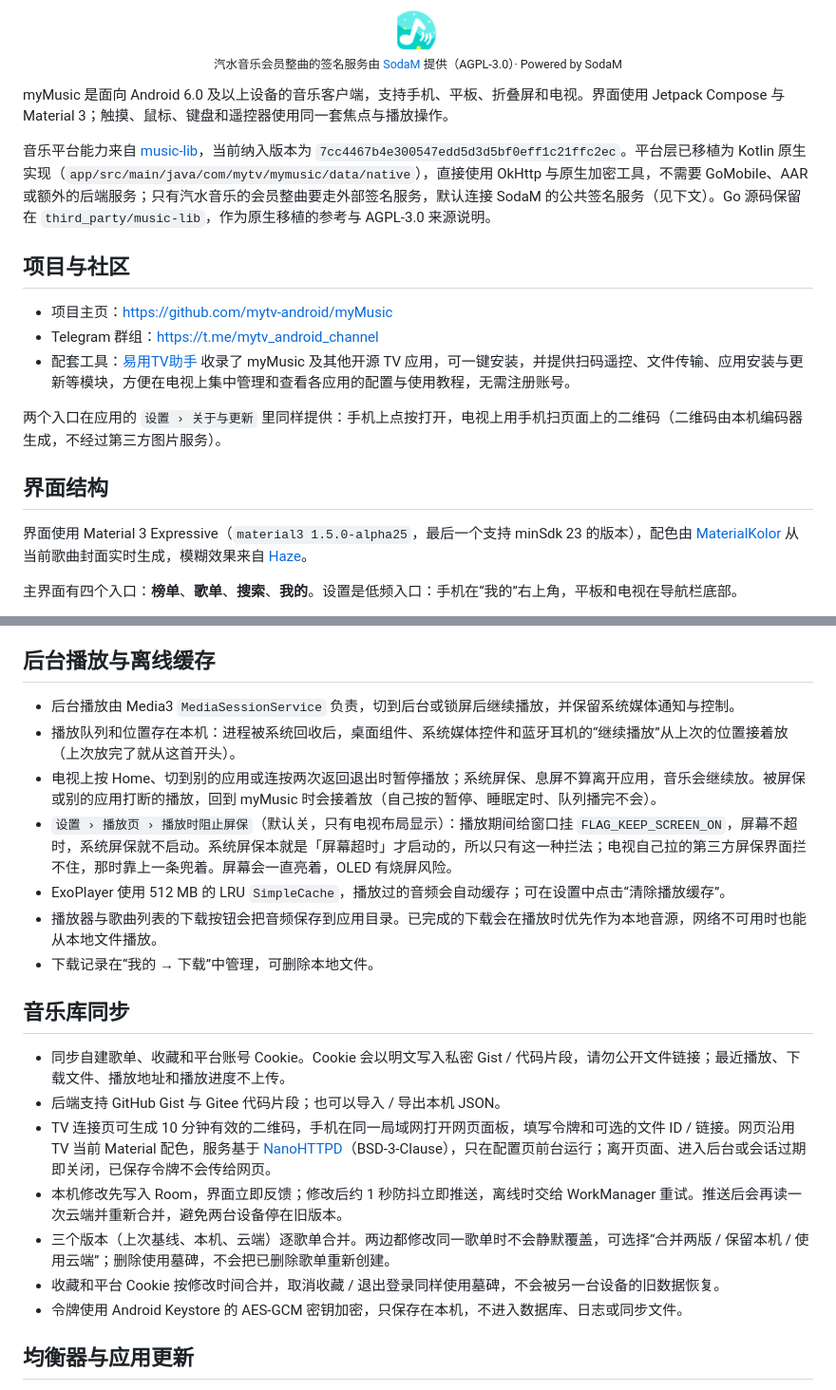
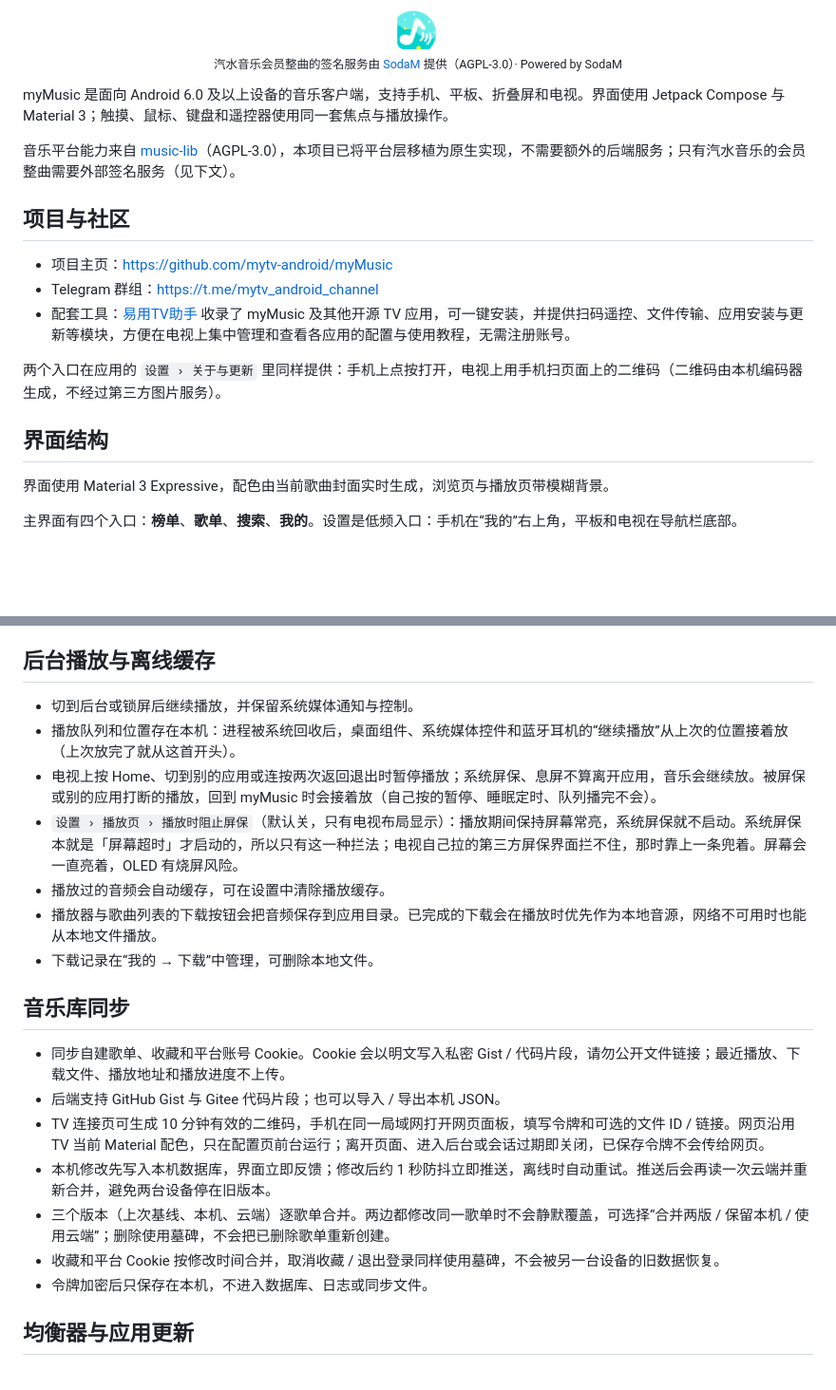
Before and after one commit to mytv-android/myMusic, a Markdown page: README.md, 2 parts joined by grey strips. Shown at 95% size. Drawn GitHub-style; blank space fills up the shorter version.

```diff
--- a/README.md
+++ b/README.md
@@ -10,7 +10,7 @@
 
 myMusic 是面向 Android 6.0 及以上设备的音乐客户端，支持手机、平板、折叠屏和电视。界面使用 Jetpack Compose 与 Material 3；触摸、鼠标、键盘和遥控器使用同一套焦点与播放操作。
 
-音乐平台能力来自 [music-lib](https://github.com/guohuiyuan/music-lib)，当前纳入版本为 `7cc4467b4e300547edd5d3d5bf0eff1c21ffc2ec`。平台层已移植为 Kotlin 原生实现（`app/src/main/java/com/mytv/mymusic/data/native`），直接使用 OkHttp 与原生加密工具，不需要 GoMobile、AAR 或额外的后端服务；只有汽水音乐的会员整曲要走外部签名服务，默认连接 SodaM 的公共签名服务（见下文）。Go 源码保留在 `third_party/music-lib`，作为原生移植的参考与 AGPL-3.0 来源说明。
+音乐平台能力来自 [music-lib](https://github.com/guohuiyuan/music-lib)（AGPL-3.0），本项目已将平台层移植为原生实现，不需要额外的后端服务；只有汽水音乐的会员整曲需要外部签名服务（见下文）。
 
 ## 项目与社区
 
@@ -22,7 +22,7 @@ myMusic 是面向 Android 6.0 及以上设备的音乐客户端，支持手机
 
 ## 界面结构
 
-界面使用 Material 3 Expressive（`material3 1.5.0-alpha25`，最后一个支持 minSdk 23 的版本），配色由 [MaterialKolor](https://github.com/jordond/MaterialKolor) 从当前歌曲封面实时生成，模糊效果来自 [Haze](https://github.com/chrisbanes/haze)。
+界面使用 Material 3 Expressive，配色由当前歌曲封面实时生成，浏览页与播放页带模糊背景。
 
 主界面有四个入口：**榜单**、**歌单**、**搜索**、**我的**。设置是低频入口：手机在“我的”右上角，平板和电视在导航栏底部。
 
@@ -134,11 +120,11 @@ myMusic 是面向 Android 6.0 及以上设备的音乐客户端，支持手机
 
 ## 后台播放与离线缓存
 
-- 后台播放由 Media3 `MediaSessionService` 负责，切到后台或锁屏后继续播放，并保留系统媒体通知与控制。
+- 切到后台或锁屏后继续播放，并保留系统媒体通知与控制。
 - 播放队列和位置存在本机：进程被系统回收后，桌面组件、系统媒体控件和蓝牙耳机的“继续播放”从上次的位置接着放（上次放完了就从这首开头）。
 - 电视上按 Home、切到别的应用或连按两次返回退出时暂停播放；系统屏保、息屏不算离开应用，音乐会继续放。被屏保或别的应用打断的播放，回到 myMusic 时会接着放（自己按的暂停、睡眠定时、队列播完不会）。
-- `设置 › 播放页 › 播放时阻止屏保`（默认关，只有电视布局显示）：播放期间给窗口挂 `FLAG_KEEP_SCREEN_ON`，屏幕不超时，系统屏保就不启动。系统屏保本就是「屏幕超时」才启动的，所以只有这一种拦法；电视自己拉的第三方屏保界面拦不住，那时靠上一条兜着。屏幕会一直亮着，OLED 有烧屏风险。
-- ExoPlayer 使用 512 MB 的 LRU `SimpleCache`，播放过的音频会自动缓存；可在设置中点击“清除播放缓存”。
+- `设置 › 播放页 › 播放时阻止屏保`（默认关，只有电视布局显示）：播放期间保持屏幕常亮，系统屏保就不启动。系统屏保本就是「屏幕超时」才启动的，所以只有这一种拦法；电视自己拉的第三方屏保界面拦不住，那时靠上一条兜着。屏幕会一直亮着，OLED 有烧屏风险。
+- 播放过的音频会自动缓存，可在设置中清除播放缓存。
 - 播放器与歌曲列表的下载按钮会把音频保存到应用目录。已完成的下载会在播放时优先作为本地音源，网络不可用时也能从本地文件播放。
 - 下载记录在“我的 → 下载”中管理，可删除本地文件。
 
@@ -146,11 +132,11 @@ myMusic 是面向 Android 6.0 及以上设备的音乐客户端，支持手机
 
 - 同步自建歌单、收藏和平台账号 Cookie。Cookie 会以明文写入私密 Gist / 代码片段，请勿公开文件链接；最近播放、下载文件、播放地址和播放进度不上传。
 - 后端支持 GitHub Gist 与 Gitee 代码片段；也可以导入 / 导出本机 JSON。
-- TV 连接页可生成 10 分钟有效的二维码，手机在同一局域网打开网页面板，填写令牌和可选的文件 ID / 链接。网页沿用 TV 当前 Material 配色，服务基于 [NanoHTTPD](https://github.com/NanoHttpd/nanohttpd)（BSD-3-Clause），只在配置页前台运行；离开页面、进入后台或会话过期即关闭，已保存令牌不会传给网页。
-- 本机修改先写入 Room，界面立即反馈；修改后约 1 秒防抖立即推送，离线时交给 WorkManager 重试。推送后会再读一次云端并重新合并，避免两台设备停在旧版本。
+- TV 连接页可生成 10 分钟有效的二维码，手机在同一局域网打开网页面板，填写令牌和可选的文件 ID / 链接。网页沿用 TV 当前 Material 配色，只在配置页前台运行；离开页面、进入后台或会话过期即关闭，已保存令牌不会传给网页。
+- 本机修改先写入本机数据库，界面立即反馈；修改后约 1 秒防抖立即推送，离线时自动重试。推送后会再读一次云端并重新合并，避免两台设备停在旧版本。
 - 三个版本（上次基线、本机、云端）逐歌单合并。两边都修改同一歌单时不会静默覆盖，可选择“合并两版 / 保留本机 / 使用云端”；删除使用墓碑，不会把已删除歌单重新创建。
 - 收藏和平台 Cookie 按修改时间合并，取消收藏 / 退出登录同样使用墓碑，不会被另一台设备的旧数据恢复。
-- 令牌使用 Android Keystore 的 AES-GCM 密钥加密，只保存在本机，不进入数据库、日志或同步文件。
+- 令牌加密后只保存在本机，不进入数据库、日志或同步文件。
 
 ## 均衡器与应用更新
 
```
Also changed, not shown: other parts of README.md (+21 -35 lines).
